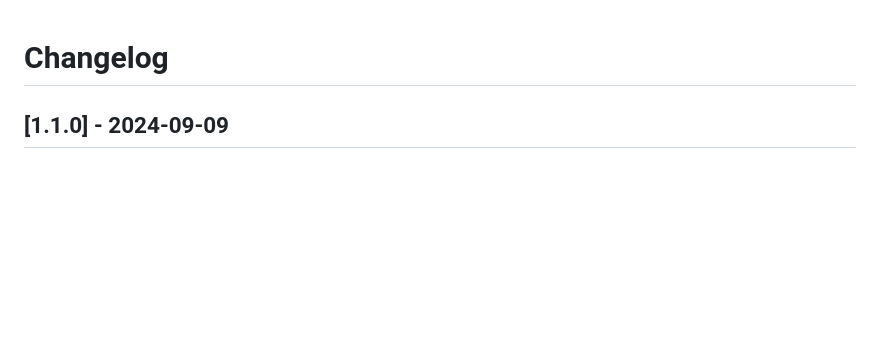
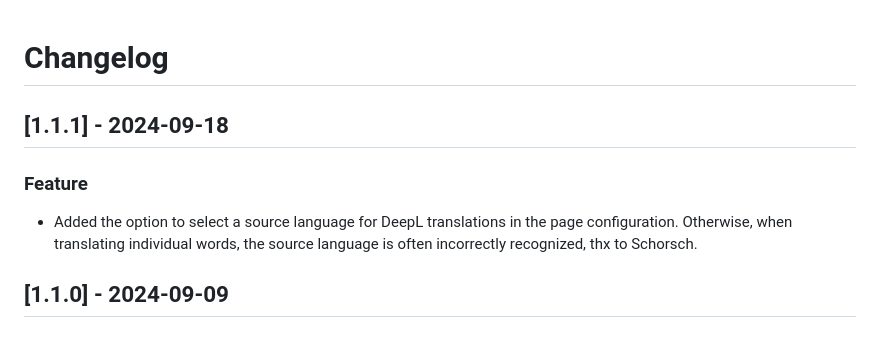
Before and after one commit to MatthiasPeltzer/tk-typo3-autotranslate, a Markdown page: CHANGELOG.md, the part around the change. GitHub-like rendering; blank space fills up the shorter version.

```diff
--- a/CHANGELOG.md
+++ b/CHANGELOG.md
@@ -1,4 +1,9 @@
 # Changelog
+
+## [1.1.1] - 2024-09-18
+
+### Feature
+- Added the option to select a source language for DeepL translations in the page configuration. Otherwise, when translating individual words, the source language is often incorrectly recognized, thx to Schorsch.
 
 ## [1.1.0] - 2024-09-09
 
```
Also changed, not shown: Documentation/Configuration/Readme.md (+3 -0 lines), Documentation/Images/DeeplSourceLanguage.png (added), 1 other file.
